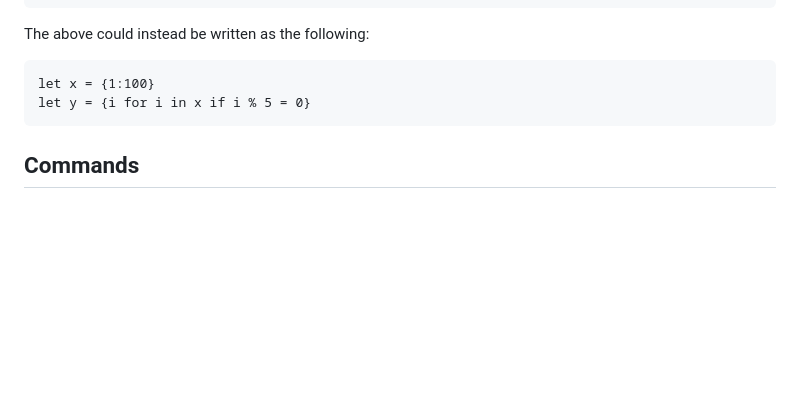
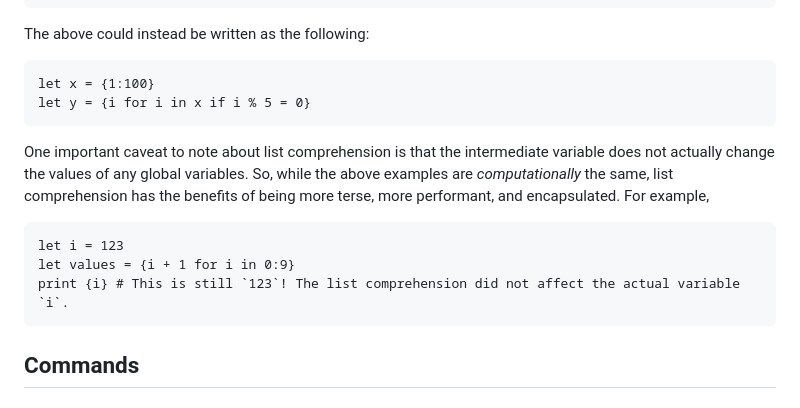
Before and after one commit to ZacharyWesterman/paisley, a Markdown page: README.md, the part around the change. Drawn GitHub-style; blank space fills up the shorter version.

Commit message:
update info on list comprehension vars

````diff
--- a/README.md
+++ b/README.md
@@ -691,6 +691,15 @@ let x = {1:100}
 let y = {i for i in x if i % 5 = 0}
 ```
 
+One important caveat to note about list comprehension is that the intermediate variable does not actually change the values of any global variables.
+So, while the above examples are *computationally* the same, list comprehension has the benefits of being more terse, more performant, and encapsulated.
+For example,
+```
+let i = 123
+let values = {i + 1 for i in 0:9}
+print {i} # This is still `123`! The list comprehension did not affect the actual variable `i`.
+```
+
 ## Commands
 
 ### Inline Command Evaluation
````
